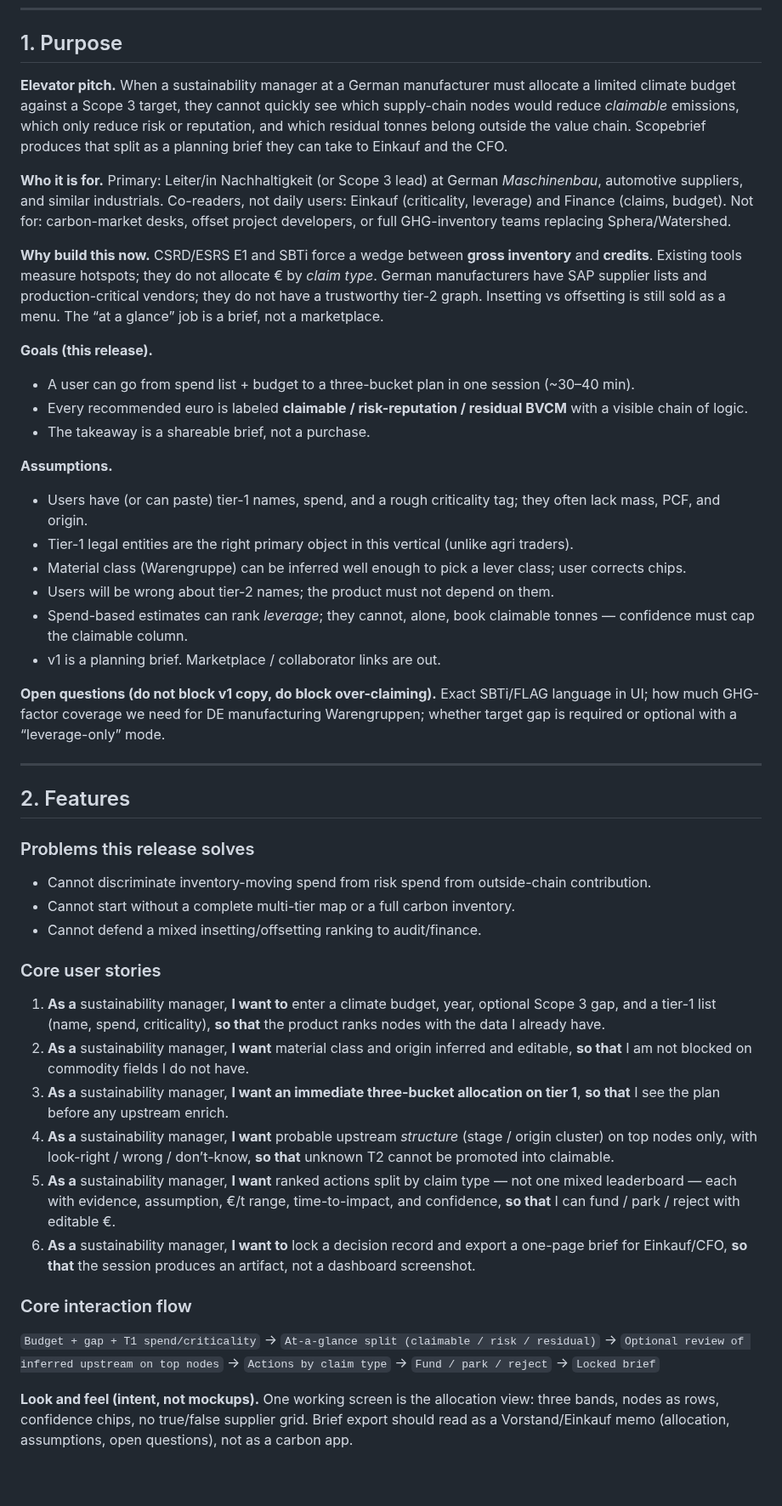
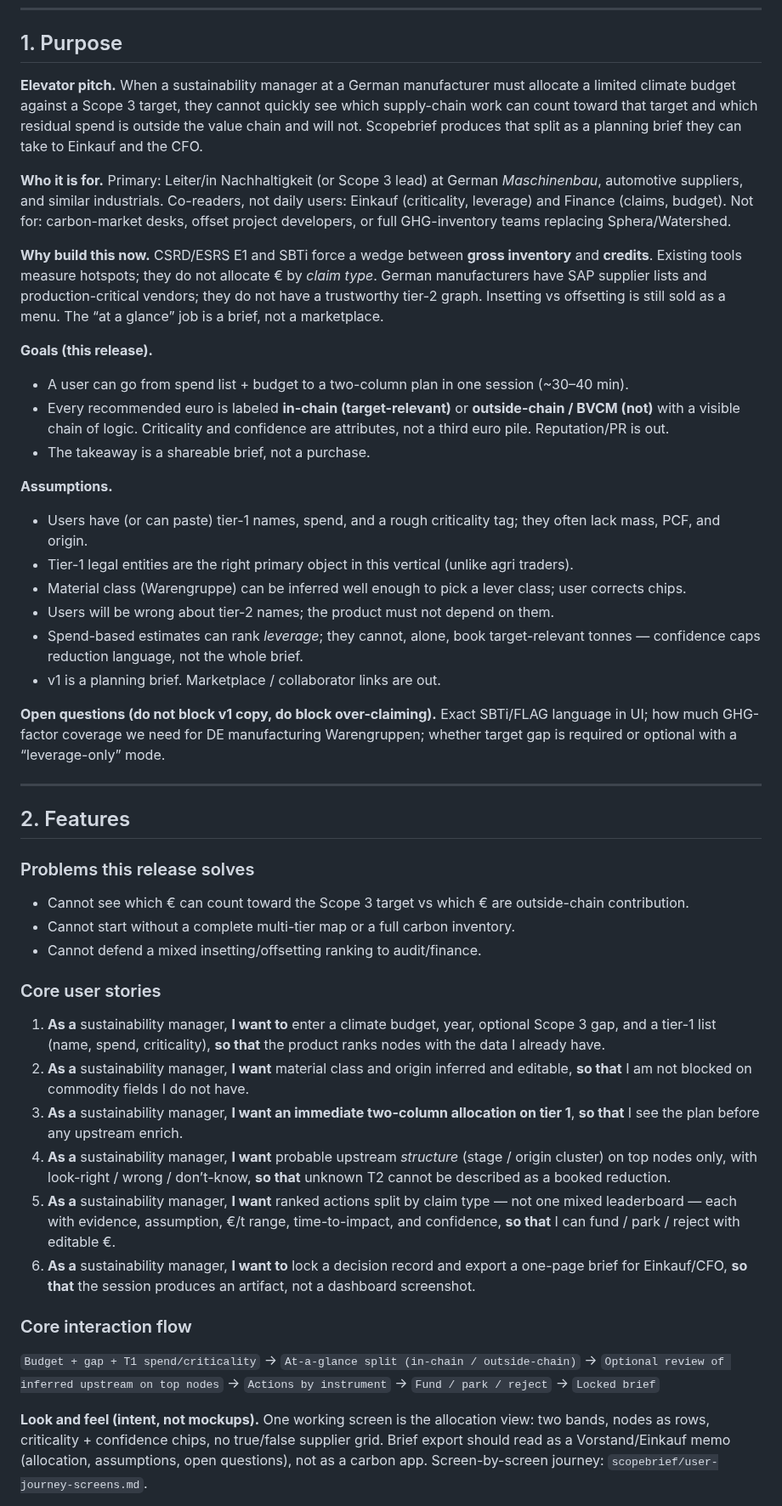
Before and after one commit to nicolasmpicard-gif/cursorRepo, a Markdown page: scopebrief/one-pager-prd.md, the part around one of its changes. Shown at 85% size. Drawn GitHub-style; blank space fills up the shorter version.

```diff
--- a/scopebrief/one-pager-prd.md
+++ b/scopebrief/one-pager-prd.md
@@ -14,7 +14,7 @@ Working title for a planning-brief product. Structure follows [Planio’s lean P
 
 ## 1. Purpose
 
-**Elevator pitch.** When a sustainability manager at a German manufacturer must allocate a limited climate budget against a Scope 3 target, they cannot quickly see which supply-chain nodes would reduce *claimable* emissions, which only reduce risk or reputation, and which residual tonnes belong outside the value chain. Scopebrief produces that split as a planning brief they can take to Einkauf and the CFO.
+**Elevator pitch.** When a sustainability manager at a German manufacturer must allocate a limited climate budget against a Scope 3 target, they cannot quickly see which supply-chain work can count toward that target and which residual spend is outside the value chain and will not. Scopebrief produces that split as a planning brief they can take to Einkauf and the CFO.
 
 **Who it is for.** Primary: Leiter/in Nachhaltigkeit (or Scope 3 lead) at German *Maschinenbau*, automotive suppliers, and similar industrials. Co-readers, not daily users: Einkauf (criticality, leverage) and Finance (claims, budget). Not for: carbon-market desks, offset project developers, or full GHG-inventory teams replacing Sphera/Watershed.
 
@@ -22,8 +22,8 @@ Working title for a planning-brief product. Structure follows [Planio’s lean P
 
 **Goals (this release).**
 
-- A user can go from spend list + budget to a three-bucket plan in one session (~30–40 min).
-- Every recommended euro is labeled **claimable / risk-reputation / residual BVCM** with a visible chain of logic.
+- A user can go from spend list + budget to a two-column plan in one session (~30–40 min).
+- Every recommended euro is labeled **in-chain (target-relevant)** or **outside-chain / BVCM (not)** with a visible chain of logic. Criticality and confidence are attributes, not a third euro pile. Reputation/PR is out.
 - The takeaway is a shareable brief, not a purchase.
 
 **Assumptions.**
@@ -32,7 +32,7 @@ Working title for a planning-brief product. Structure follows [Planio’s lean P
 - Tier-1 legal entities are the right primary object in this vertical (unlike agri traders).
 - Material class (Warengruppe) can be inferred well enough to pick a lever class; user corrects chips.
 - Users will be wrong about tier-2 names; the product must not depend on them.
-- Spend-based estimates can rank *leverage*; they cannot, alone, book claimable tonnes — confidence must cap the claimable column.
+- Spend-based estimates can rank *leverage*; they cannot, alone, book target-relevant tonnes — confidence caps reduction language, not the whole brief.
 - v1 is a planning brief. Marketplace / collaborator links are out.
 
 **Open questions (do not block v1 copy, do block over-claiming).** Exact SBTi/FLAG language in UI; how much GHG-factor coverage we need for DE manufacturing Warengruppen; whether target gap is required or optional with a “leverage-only” mode.
@@ -43,7 +43,7 @@ Working title for a planning-brief product. Structure follows [Planio’s lean P
 
 ### Problems this release solves
 
-- Cannot discriminate inventory-moving spend from risk spend from outside-chain contribution.
+- Cannot see which € can count toward the Scope 3 target vs which € are outside-chain contribution.
 - Cannot start without a complete multi-tier map or a full carbon inventory.
 - Cannot defend a mixed insetting/offsetting ranking to audit/finance.
 
@@ -51,14 +51,14 @@ Working title for a planning-brief product. Structure follows [Planio’s lean P
 
 1. **As a** sustainability manager, **I want to** enter a climate budget, year, optional Scope 3 gap, and a tier-1 list (name, spend, criticality), **so that** the product ranks nodes with the data I already have.
 2. **As a** sustainability manager, **I want** material class and origin inferred and editable, **so that** I am not blocked on commodity fields I do not have.
-3. **As a** sustainability manager, **I want an immediate three-bucket allocation on tier 1**, **so that** I see the plan before any upstream enrich.
-4. **As a** sustainability manager, **I want** probable upstream *structure* (stage / origin cluster) on top nodes only, with look-right / wrong / don’t-know, **so that** unknown T2 cannot be promoted into claimable.
+3. **As a** sustainability manager, **I want an immediate two-column allocation on tier 1**, **so that** I see the plan before any upstream enrich.
+4. **As a** sustainability manager, **I want** probable upstream *structure* (stage / origin cluster) on top nodes only, with look-right / wrong / don’t-know, **so that** unknown T2 cannot be described as a booked reduction.
 5. **As a** sustainability manager, **I want** ranked actions split by claim type — not one mixed leaderboard — each with evidence, assumption, €/t range, time-to-impact, and confidence, **so that** I can fund / park / reject with editable €.
 6. **As a** sustainability manager, **I want to** lock a decision record and export a one-page brief for Einkauf/CFO, **so that** the session produces an artifact, not a dashboard screenshot.
 
 ### Core interaction flow
 
-`Budget + gap + T1 spend/criticality` → `At-a-glance split (claimable / risk / residual)` → `Optional review of inferred upstream on top nodes` → `Actions by claim type` → `Fund / park / reject` → `Locked brief`
+`Budget + gap + T1 spend/criticality` → `At-a-glance split (in-chain / outside-chain)` → `Optional review of inferred upstream on top nodes` → `Actions by instrument` → `Fund / park / reject` → `Locked brief`
 
-**Look and feel (intent, not mockups).** One working screen is the allocation view: three bands, nodes as rows, confidence chips, no true/false supplier grid. Brief export should read as a Vorstand/Einkauf memo (allocation, assumptions, open questions), not as a carbon app.
+**Look and feel (intent, not mockups).** One working screen is the allocation view: two bands, nodes as rows, criticality + confidence chips, no true/false supplier grid. Brief export should read as a Vorstand/Einkauf memo (allocation, assumptions, open questions), not as a carbon app. Screen-by-screen journey: `scopebrief/user-journey-screens.md`.
 
```
Also changed, not shown: other parts of scopebrief/one-pager-prd.md (+3 -3 lines), scopebrief/user-journey-screens.md (added, +220 -0 lines), scopebrief/value-proposition-canvas.md (+11 -11 lines).
